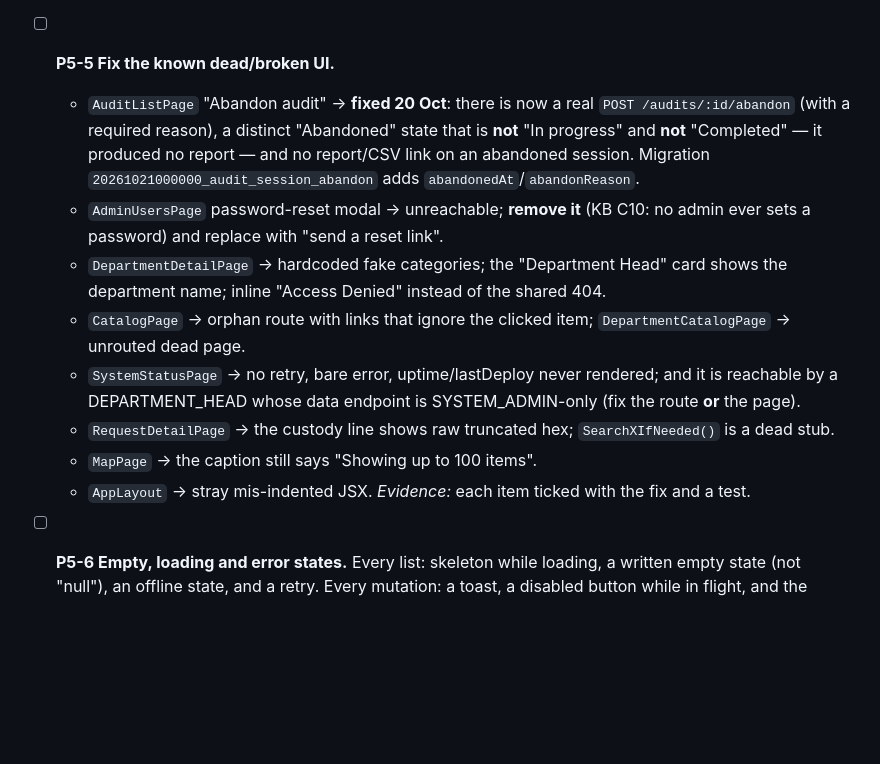
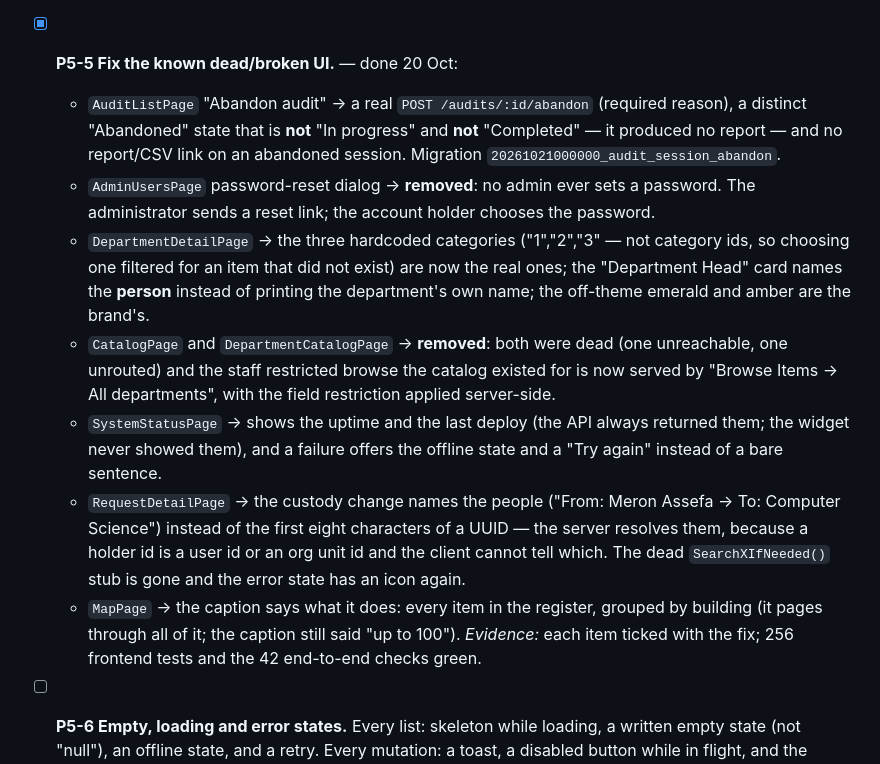
Before and after one commit to Hayredin950/cncs_property_management_system, a Markdown page: docs/MASTER-TODO.md, the part around the change. Drawn GitHub-style; blank space fills up the shorter version.

Commit message:
docs: tick P5-5 (the dead and lying UI)

```diff
--- a/docs/MASTER-TODO.md
+++ b/docs/MASTER-TODO.md
@@ -246,16 +246,15 @@
 
 - [x] **P5-4b The custody actions, on the item page.** — `ItemCustodyActions` gives the six endpoints that had **no screen at all** one: a holder can claim an item, **accept it with a corrected condition** (the register said one thing, the item is another — keeping the difference on the record is what makes it auditable), or **refuse it** with a reason; a head can **verify** an item that changed hands without a handover check, or **flag** it for review; a Property Officer can **reverse a disposal**, with a reason, and the item returns to the pool to be registered again. Five new tests.
 
-- [ ] **P5-5 Fix the known dead/broken UI.**
-  * `AuditListPage` "Abandon audit" → **fixed 20 Oct**: there is now a real `POST /audits/:id/abandon` (with a required reason), a distinct "Abandoned" state that is **not** "In progress" and **not** "Completed" — it produced no report — and no report/CSV link on an abandoned session. Migration `20261021000000_audit_session_abandon` adds `abandonedAt`/`abandonReason`.
-  * `AdminUsersPage` password-reset modal → unreachable; **remove it** (KB C10: no admin ever sets a password) and replace with "send a reset link".
-  * `DepartmentDetailPage` → hardcoded fake categories; the "Department Head" card shows the department name; inline "Access Denied" instead of the shared 404.
-  * `CatalogPage` → orphan route with links that ignore the clicked item; `DepartmentCatalogPage` → unrouted dead page.
-  * `SystemStatusPage` → no retry, bare error, uptime/lastDeploy never rendered; and it is reachable by a DEPARTMENT_HEAD whose data endpoint is SYSTEM_ADMIN-only (fix the route **or** the page).
-  * `RequestDetailPage` → the custody line shows raw truncated hex; `SearchXIfNeeded()` is a dead stub.
-  * `MapPage` → the caption still says "Showing up to 100 items".
-  * `AppLayout` → stray mis-indented JSX.
-  *Evidence:* each item ticked with the fix and a test.
+- [x] **P5-5 Fix the known dead/broken UI.** — done 20 Oct:
+  * `AuditListPage` "Abandon audit" → a real `POST /audits/:id/abandon` (required reason), a distinct "Abandoned" state that is **not** "In progress" and **not** "Completed" — it produced no report — and no report/CSV link on an abandoned session. Migration `20261021000000_audit_session_abandon`.
+  * `AdminUsersPage` password-reset dialog → **removed**: no admin ever sets a password. The administrator sends a reset link; the account holder chooses the password.
+  * `DepartmentDetailPage` → the three hardcoded categories ("1","2","3" — not category ids, so choosing one filtered for an item that did not exist) are now the real ones; the "Department Head" card names the **person** instead of printing the department's own name; the off-theme emerald and amber are the brand's.
+  * `CatalogPage` and `DepartmentCatalogPage` → **removed**: both were dead (one unreachable, one unrouted) and the staff restricted browse the catalog existed for is now served by "Browse Items → All departments", with the field restriction applied server-side.
+  * `SystemStatusPage` → shows the uptime and the last deploy (the API always returned them; the widget never showed them), and a failure offers the offline state and a "Try again" instead of a bare sentence.
+  * `RequestDetailPage` → the custody change names the people ("From: Meron Assefa → To: Computer Science") instead of the first eight characters of a UUID — the server resolves them, because a holder id is a user id or an org unit id and the client cannot tell which. The dead `SearchXIfNeeded()` stub is gone and the error state has an icon again.
+  * `MapPage` → the caption says what it does: every item in the register, grouped by building (it pages through all of it; the caption still said "up to 100").
+  *Evidence:* each item ticked with the fix; 256 frontend tests and the 42 end-to-end checks green.
 
 - [ ] **P5-6 Empty, loading and error states.**
   Every list: skeleton while loading, a written empty state (not "null"), an offline state, and a retry. Every mutation: a toast, a disabled button while in flight, and the cache invalidated.
```
